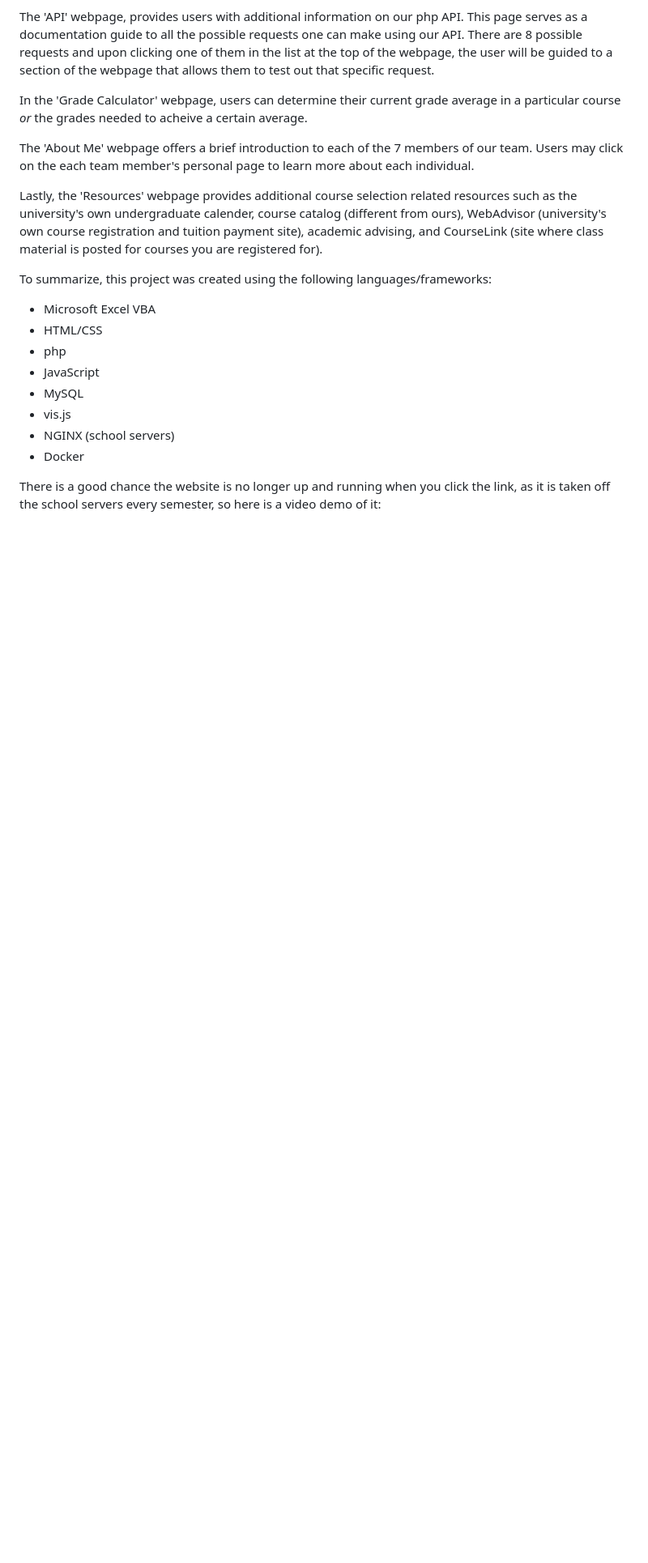
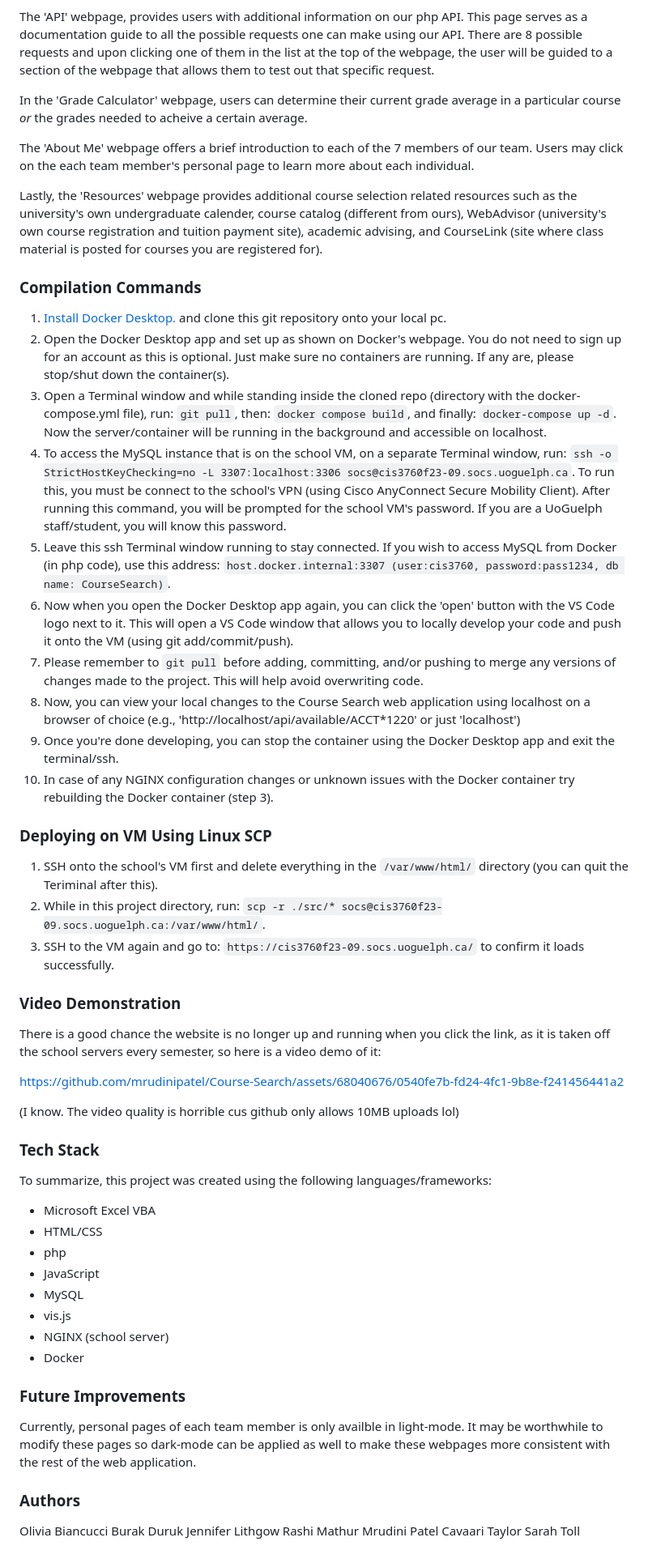
Before and after one commit to mrudinipatel/Course-Search, a Markdown page: README.md, the part around the change printed below. Shown: that part at 81% size. GitHub-like rendering; blank space fills up the shorter version.

Commit message:
fully updated readme

````diff
--- a/README.md
+++ b/README.md
@@ -17,6 +19,31 @@ The 'About Me' webpage offers a brief introduction to each of the 7 members of o
 
 Lastly, the 'Resources' webpage provides additional course selection related resources such as the university's own undergraduate calender, course catalog (different from ours), WebAdvisor (university's own course registration and tuition payment site), academic advising, and CourseLink (site where class material is posted for courses you are registered for).
 
+### Compilation Commands
+1. [Install Docker Desktop.](https://www.docker.com/products/docker-desktop/) and clone this git repository onto your local pc.
+2. Open the Docker Desktop app and set up as shown on Docker's webpage. You do not need to sign up for an account as this is optional. Just make sure no containers are running. If any are, please stop/shut down the container(s).
+3. Open a Terminal window and while standing inside the cloned repo (directory with the docker-compose.yml file), run: ```git pull```, then: ```docker compose build```, and finally: ```docker-compose up -d```. Now the server/container will be running in the background and accessible on localhost.
+4. To access the MySQL instance that is on the school VM, on a separate Terminal window, run: ```ssh -o StrictHostKeyChecking=no -L 3307:localhost:3306 socs@cis3760f23-09.socs.uoguelph.ca```. To run this, you must be connect to the school's VPN (using Cisco AnyConnect Secure Mobility Client). After running this command, you will be prompted for the school VM's password. If you are a UoGuelph staff/student, you will know this password.
+5. Leave this ssh Terminal window running to stay connected. If you wish to access MySQL from Docker (in php code), use this address: ```host.docker.internal:3307 (user:cis3760, password:pass1234, db name: CourseSearch)```.
+6. Now when you open the Docker Desktop app again, you can click the 'open' button with the VS Code logo next to it. This will open a VS Code window that allows you to locally develop your code and push it onto the VM (using git add/commit/push).
+7. Please remember to ```git pull``` before adding, committing, and/or pushing to merge any versions of changes made to the project. This will help avoid overwriting code.
+8. Now, you can view your local changes to the Course Search web application using localhost on a browser of choice (e.g., 'http://localhost/api/available/ACCT*1220' or just 'localhost')
+9. Once you're done developing, you can stop the container using the Docker Desktop app and exit the terminal/ssh.
+10. In case of any NGINX configuration changes or unknown issues with the Docker container try rebuilding the Docker container (step 3).
+
+### Deploying on VM Using Linux SCP
+1. SSH onto the school's VM first and delete everything in the ```/var/www/html/``` directory (you can quit the Teriminal after this).
+2. While in this project directory, run: ```scp -r ./src/* socs@cis3760f23-09.socs.uoguelph.ca:/var/www/html/```.
+3. SSH to the VM again and go to: ```https://cis3760f23-09.socs.uoguelph.ca/``` to confirm it loads successfully.
+
+### Video Demonstration
+There is a good chance the website is no longer up and running when you click the link, as it is taken off the school servers every semester, so here is a video demo of it:
+
+https://github.com/mrudinipatel/Course-Search/assets/68040676/0540fe7b-fd24-4fc1-9b8e-f241456441a2
+
+(I know. The video quality is horrible cus github only allows 10MB uploads lol)
+
+### Tech Stack
 To summarize, this project was created using the following languages/frameworks:
 * Microsoft Excel VBA
 * HTML/CSS
@@ -24,7 +51,17 @@ To summarize, this project was created using the following languages/frameworks:
 * JavaScript
 * MySQL
 * vis.js
-* NGINX (school servers)
+* NGINX (school server)
 * Docker
 
-There is a good chance the website is no longer up and running when you click the link, as it is taken off the school servers every semester, so here is a video demo of it:
+### Future Improvements
+Currently, personal pages of each team member is only availble in light-mode. It may be worthwhile to modify these pages so dark-mode can be applied as well to make these webpages more consistent with the rest of the web application.
+
+### Authors
+Olivia Biancucci
+Burak Duruk
+Jennifer Lithgow
+Rashi Mathur
+Mrudini Patel
+Cavaari Taylor
+Sarah Toll
````
Also changed, not shown: other parts of README.md (+3 -1 lines).
